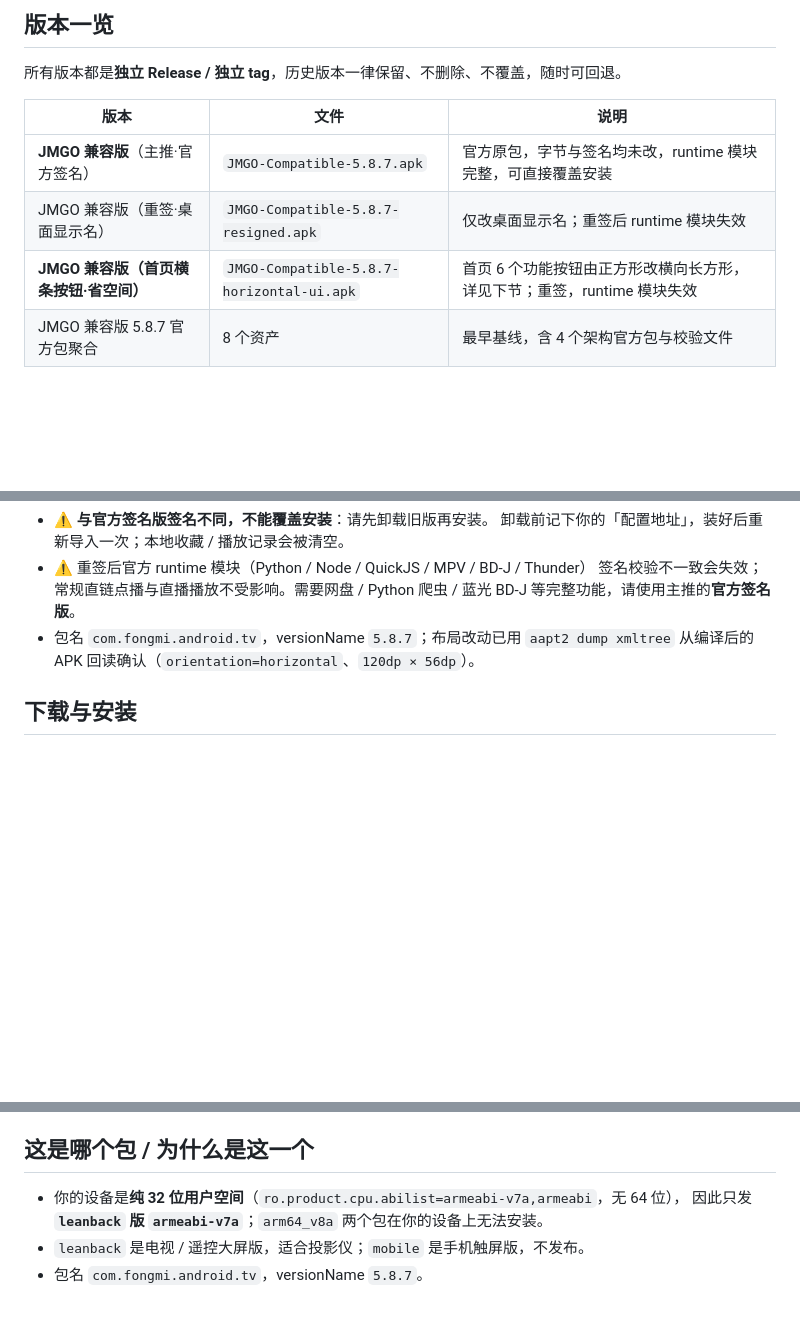
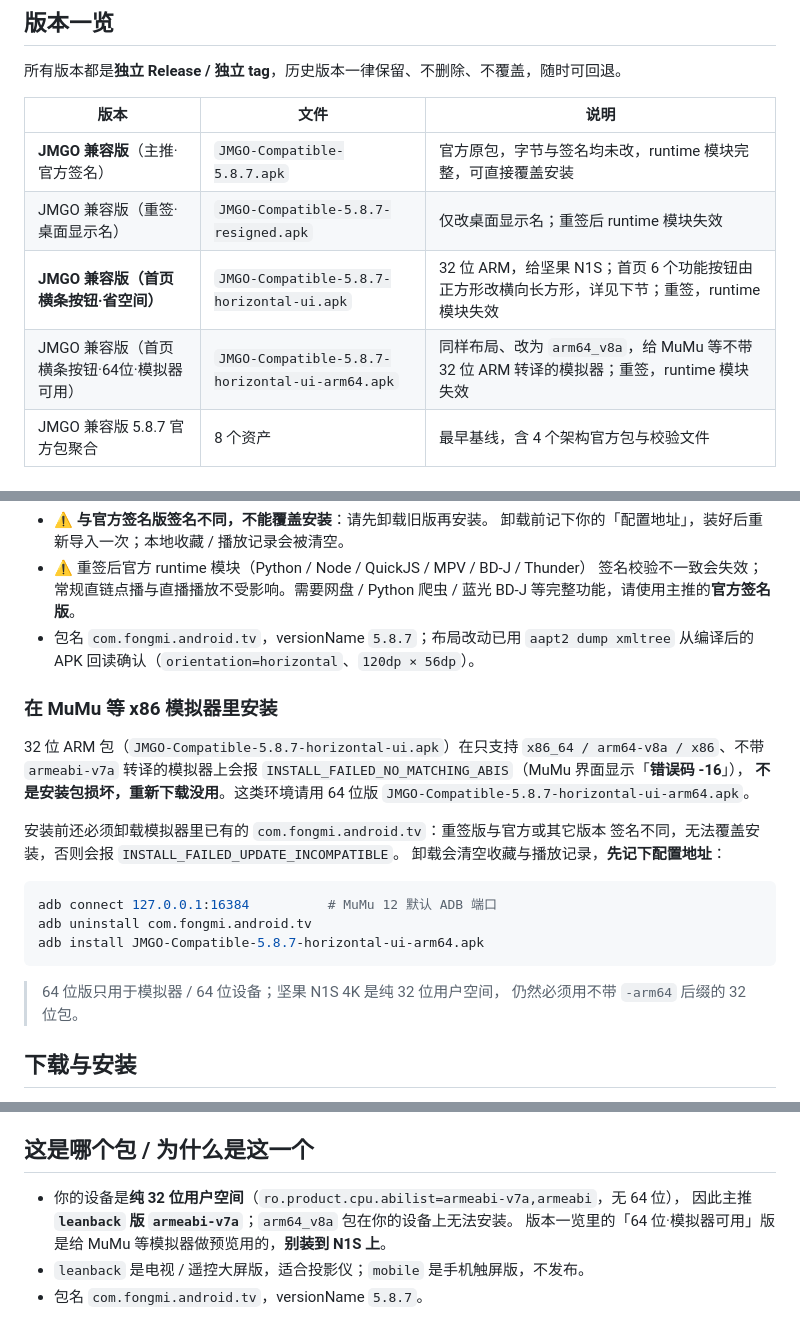
Before and after one commit to Inliang/tvbox, a Markdown page: apps/jmgo/README.md, 3 parts joined by grey strips. GitHub-like rendering; blank space fills up the shorter version.

Commit message:
docs(jmgo): 补充 64 位模拟器版、-16 架构错误与卸载步骤 [skip ci]

````diff
--- a/apps/jmgo/README.md
+++ b/apps/jmgo/README.md
@@ -20,7 +20,8 @@
 | --- | --- | --- |
 | **JMGO 兼容版**（主推·官方签名） | `JMGO-Compatible-5.8.7.apk` | 官方原包，字节与签名均未改，runtime 模块完整，可直接覆盖安装 |
 | JMGO 兼容版（重签·桌面显示名） | `JMGO-Compatible-5.8.7-resigned.apk` | 仅改桌面显示名；重签后 runtime 模块失效 |
-| **JMGO 兼容版（首页横条按钮·省空间）** | `JMGO-Compatible-5.8.7-horizontal-ui.apk` | 首页 6 个功能按钮由正方形改横向长方形，详见下节；重签，runtime 模块失效 |
+| **JMGO 兼容版（首页横条按钮·省空间）** | `JMGO-Compatible-5.8.7-horizontal-ui.apk` | 32 位 ARM，给坚果 N1S；首页 6 个功能按钮由正方形改横向长方形，详见下节；重签，runtime 模块失效 |
+| JMGO 兼容版（首页横条按钮·64位·模拟器可用） | `JMGO-Compatible-5.8.7-horizontal-ui-arm64.apk` | 同样布局、改为 `arm64_v8a`，给 MuMu 等不带 32 位 ARM 转译的模拟器；重签，runtime 模块失效 |
 | JMGO 兼容版 5.8.7 官方包聚合 | 8 个资产 | 最早基线，含 4 个架构官方包与校验文件 |
 
 ## 首页横条按钮版 · 改动与安装注意
@@ -38,6 +39,27 @@
 - 包名 `com.fongmi.android.tv`，versionName `5.8.7`；布局改动已用 `aapt2 dump xmltree`
   从编译后的 APK 回读确认（`orientation=horizontal`、`120dp × 56dp`）。
 
+### 在 MuMu 等 x86 模拟器里安装
+
+32 位 ARM 包（`JMGO-Compatible-5.8.7-horizontal-ui.apk`）在只支持
+`x86_64 / arm64-v8a / x86`、不带 `armeabi-v7a` 转译的模拟器上会报
+`INSTALL_FAILED_NO_MATCHING_ABIS`（MuMu 界面显示「**错误码 -16**」），
+**不是安装包损坏，重新下载没用**。这类环境请用 64 位版
+`JMGO-Compatible-5.8.7-horizontal-ui-arm64.apk`。
+
+安装前还必须卸载模拟器里已有的 `com.fongmi.android.tv`：重签版与官方或其它版本
+签名不同，无法覆盖安装，否则会报 `INSTALL_FAILED_UPDATE_INCOMPATIBLE`。
+卸载会清空收藏与播放记录，**先记下配置地址**：
+
+```bash
+adb connect 127.0.0.1:16384          # MuMu 12 默认 ADB 端口
+adb uninstall com.fongmi.android.tv
+adb install JMGO-Compatible-5.8.7-horizontal-ui-arm64.apk
+```
+
+> 64 位版只用于模拟器 / 64 位设备；坚果 N1S 4K 是纯 32 位用户空间，
+> 仍然必须用不带 `-arm64` 后缀的 32 位包。
+
 ## 下载与安装
 
 1. 打开本仓库 **Releases**，下载名为 **`JMGO-Compatible-5.8.7.apk`** 的文件（即官方 `leanback-armeabi_v7a` 包，仅改名）。
@@ -52,7 +74,8 @@
 ## 这是哪个包 / 为什么是这一个
 
 - 你的设备是**纯 32 位用户空间**（`ro.product.cpu.abilist=armeabi-v7a,armeabi`，无 64 位），
-  因此只发 **`leanback` 版 `armeabi-v7a`**；`arm64_v8a` 两个包在你的设备上无法安装。
+  因此主推 **`leanback` 版 `armeabi-v7a`**；`arm64_v8a` 包在你的设备上无法安装。
+  版本一览里的「64 位·模拟器可用」版是给 MuMu 等模拟器做预览用的，**别装到 N1S 上**。
 - `leanback` 是电视 / 遥控大屏版，适合投影仪；`mobile` 是手机触屏版，不发布。
 - 包名 `com.fongmi.android.tv`，versionName `5.8.7`。
 
````
